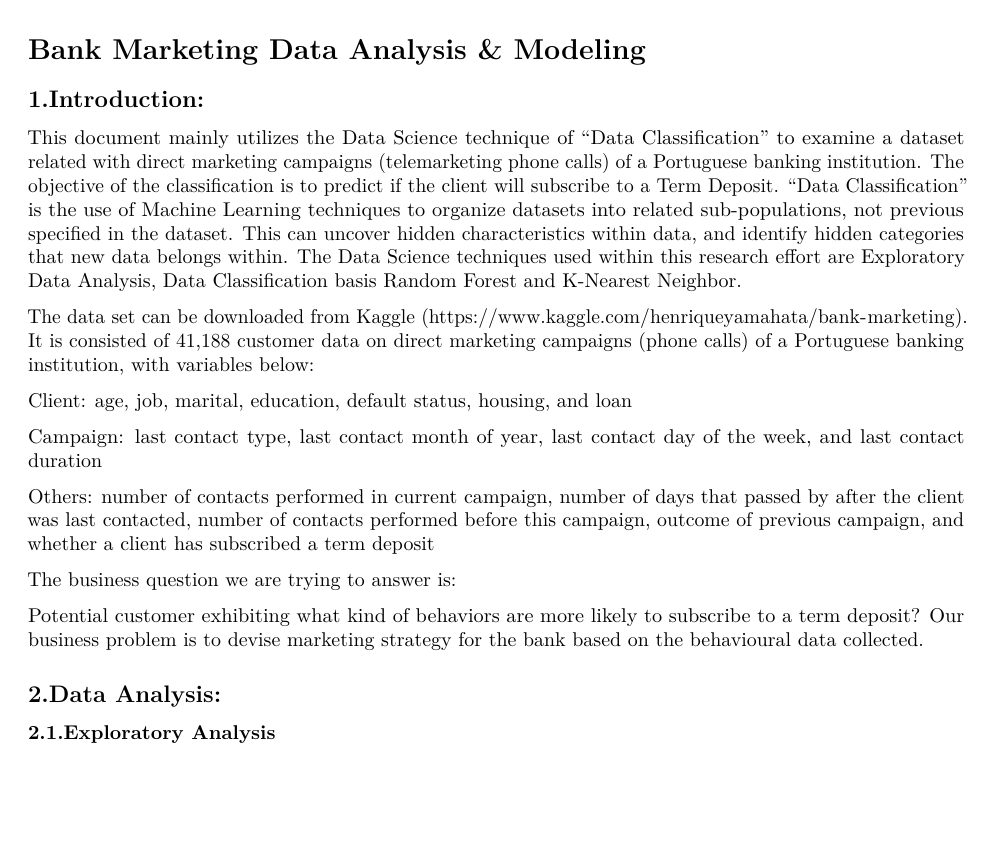
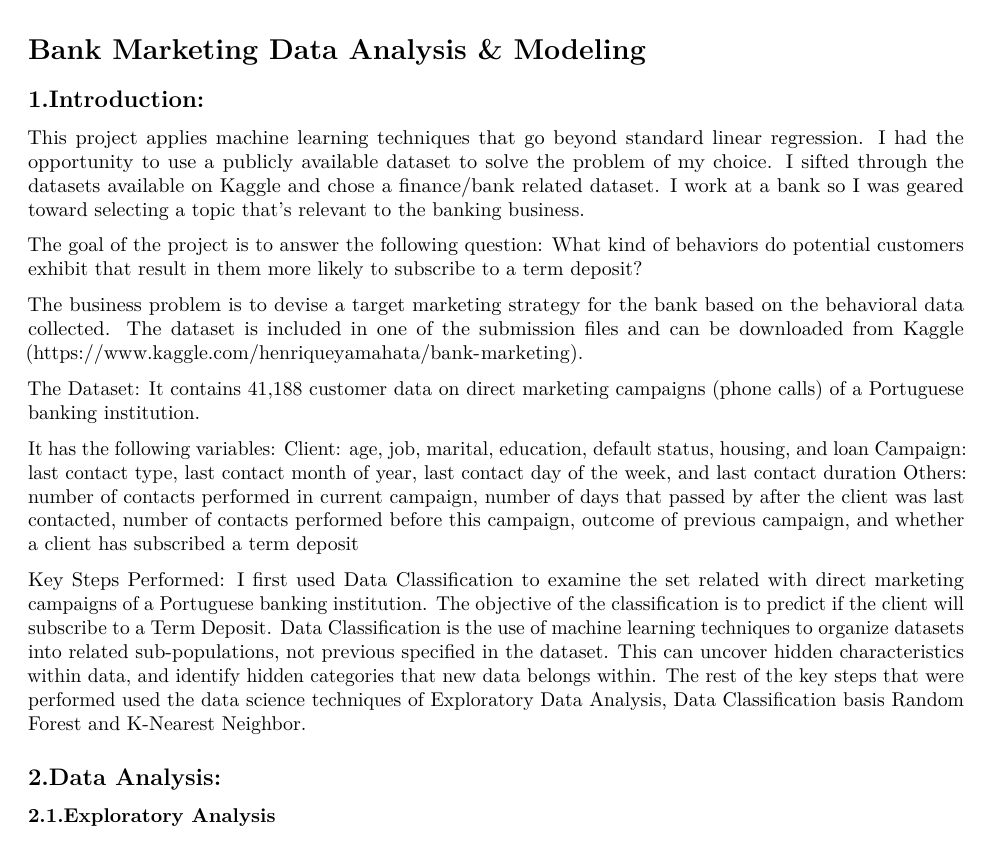
Before and after one commit to amymkalna/Kaggle-Bank-Marketing-Data, an R Markdown document (Bank Marketing Data Analysis Final.RMD): part of page 1 of 14, cut so that both start at the same text, the shorter picture padded with empty space. Rendered offline with R 4.5, knitr and Pandoc, then LaTeX, with nearby package versions; some code elsewhere in the file could not run offline.

Commit message:
Add files via upload

```diff
--- a/Bank Marketing Data Analysis Final.RMD
+++ b/Bank Marketing Data Analysis Final.RMD
@@ -14,22 +14,24 @@ knitr::opts_chunk$set(echo = TRUE)
 
 ## 1.Introduction:
 
-This document mainly utilizes the Data Science technique of "Data Classification" to examine a dataset related with direct marketing campaigns (telemarketing phone calls) of a Portuguese banking institution. The objective of the classification is to predict if the client will subscribe to a Term Deposit. "Data Classification" is the use of Machine Learning techniques to organize datasets into related sub-populations, not previous specified in the dataset. This can uncover hidden characteristics within data, and identify hidden categories that new data belongs within. The Data Science techniques used within this research effort are Exploratory Data Analysis, Data Classification basis Random Forest and K-Nearest Neighbor.
+This project applies machine learning techniques that go beyond standard linear regression. I had the opportunity to use a publicly available dataset to solve the problem of my choice. I sifted through the datasets available on Kaggle and chose a finance/bank related dataset. I work at a bank so I was geared toward selecting a topic that's relevant to the banking business.
 
-The data set can be downloaded from Kaggle (https://www.kaggle.com/henriqueyamahata/bank-marketing). It is consisted of 41,188 customer data on direct marketing campaigns (phone calls) of a Portuguese banking institution, with variables below:
+The goal of the project is to answer the following question:
+What kind of behaviors do potential customers exhibit that result in them more likely to subscribe to a term deposit?
 
+The business problem is to devise a target marketing strategy for the bank based on the behavioral data collected.
+The dataset is included in one of the submission files and can be downloaded from Kaggle (https://www.kaggle.com/henriqueyamahata/bank-marketing).
+
+The Dataset:
+It contains 41,188 customer data on direct marketing campaigns (phone calls) of a Portuguese banking institution.
+
+It has the following variables:
 Client: age, job, marital, education, default status, housing, and loan
-
 Campaign: last contact type, last contact month of year, last contact day of the week, and last contact duration
-
 Others: number of contacts performed in current campaign, number of days that passed by after the client was last contacted, number of contacts performed before this campaign, outcome of previous campaign, and whether a client has subscribed a term deposit
 
-
-The business question we are trying to answer is:
-
-Potential customer exhibiting what kind of behaviors are more likely to subscribe to a term deposit?
-Our business problem is to devise marketing strategy for the bank based on the behavioural data collected.
-
+Key Steps Performed:
+I first used Data Classification to examine the set related with direct marketing campaigns of a Portuguese banking institution. The objective of the classification is to predict if the client will subscribe to a Term Deposit. Data Classification is the use of machine learning techniques to organize datasets into related sub-populations, not previous specified in the dataset. This can uncover hidden characteristics within data, and identify hidden categories that new data belongs within. The rest of the key steps that were performed used the data science techniques of Exploratory Data Analysis, Data Classification basis Random Forest and K-Nearest Neighbor.
 
 </newpage>
 
```
Also changed, not shown: Bank Marketing Data Analysis Final.R (+12 -9 lines), Bank Marketing Data Analysis Final.RMD (18 more changed lines), 1 other file.
